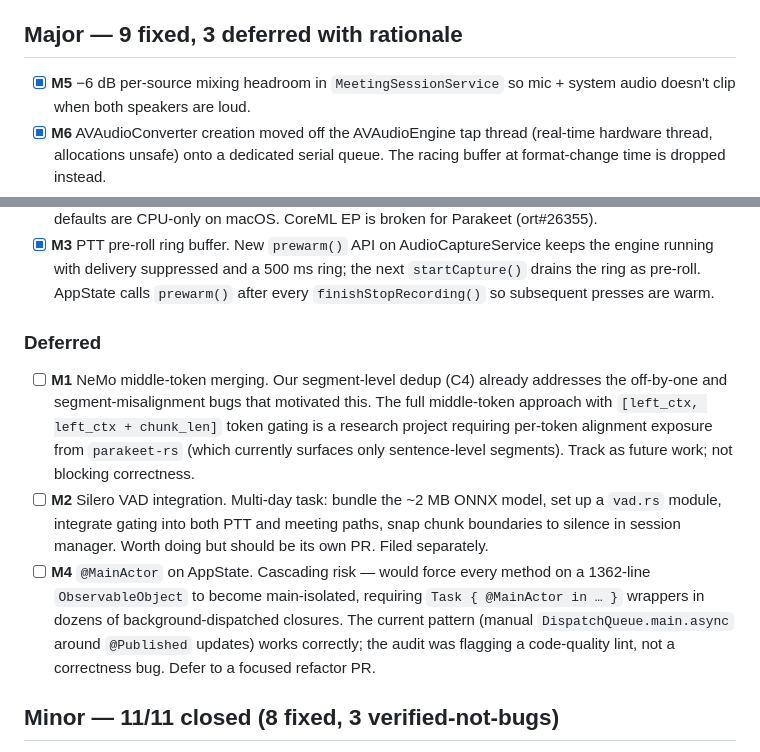
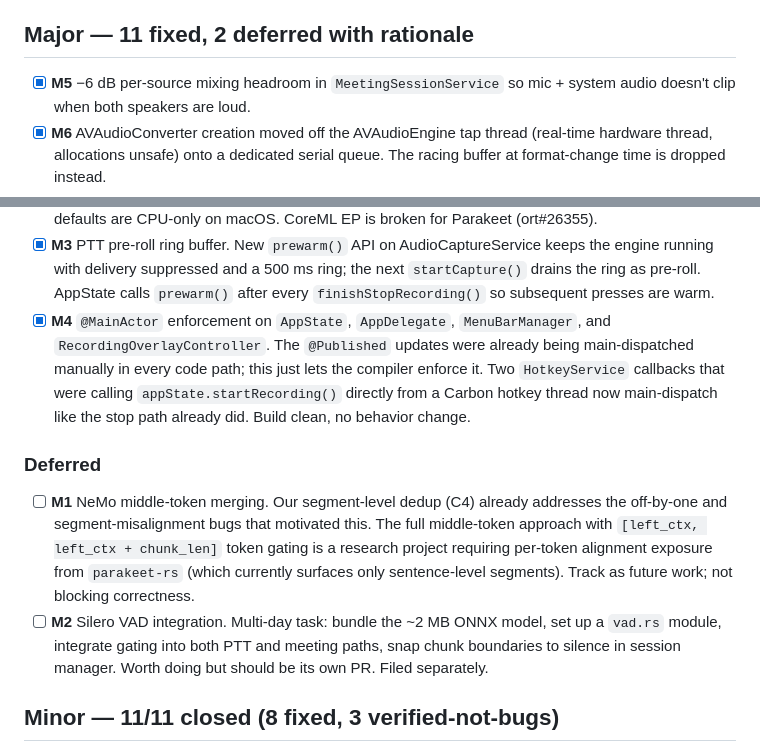
Before and after one commit to asabla/parakatt, a Markdown page: STT_OVERHAUL.md, 2 parts joined by grey strips. Drawn GitHub-style.

Commit message:
docs: tracking — M4 @MainActor enforcement landed
Co-Authored-By: Claude Opus 4.6 (1M context) <noreply@anthropic.com>

```diff
--- a/STT_OVERHAUL.md
+++ b/STT_OVERHAUL.md
@@ -31,7 +31,7 @@ Branch: `stt-pipeline-overhaul`. Working doc — delete on merge.
       non-AXUIElement) with `CFGetTypeID == AXUIElementGetTypeID()`
       guards.
 
-## Major — 9 fixed, 3 deferred with rationale
+## Major — 11 fixed, 2 deferred with rationale
 
 - [x] **M5** −6 dB per-source mixing headroom in `MeetingSessionService`
       so mic + system audio doesn't clip when both speakers are loud.
@@ -64,6 +64,14 @@ Branch: `stt-pipeline-overhaul`. Working doc — delete on merge.
       suppressed and a 500 ms ring; the next `startCapture()` drains
       the ring as pre-roll. AppState calls `prewarm()` after every
       `finishStopRecording()` so subsequent presses are warm.
+- [x] **M4** `@MainActor` enforcement on `AppState`, `AppDelegate`,
+      `MenuBarManager`, and `RecordingOverlayController`. The
+      `@Published` updates were already being main-dispatched manually
+      in every code path; this just lets the compiler enforce it.
+      Two `HotkeyService` callbacks that were calling
+      `appState.startRecording()` directly from a Carbon hotkey thread
+      now main-dispatch like the stop path already did. Build clean,
+      no behavior change.
 
 ### Deferred
 
@@ -79,13 +87,6 @@ Branch: `stt-pipeline-overhaul`. Working doc — delete on merge.
       PTT and meeting paths, snap chunk boundaries to silence in
       session manager. Worth doing but should be its own PR. Filed
       separately.
-- [ ] **M4** `@MainActor` on AppState. Cascading risk — would force
-      every method on a 1362-line `ObservableObject` to become
-      main-isolated, requiring `Task { @MainActor in … }` wrappers in
-      dozens of background-dispatched closures. The current pattern
-      (manual `DispatchQueue.main.async` around `@Published` updates)
-      works correctly; the audit was flagging a code-quality lint, not
-      a correctness bug. Defer to a focused refactor PR.
 
 ## Minor — 11/11 closed (8 fixed, 3 verified-not-bugs)
 
```
